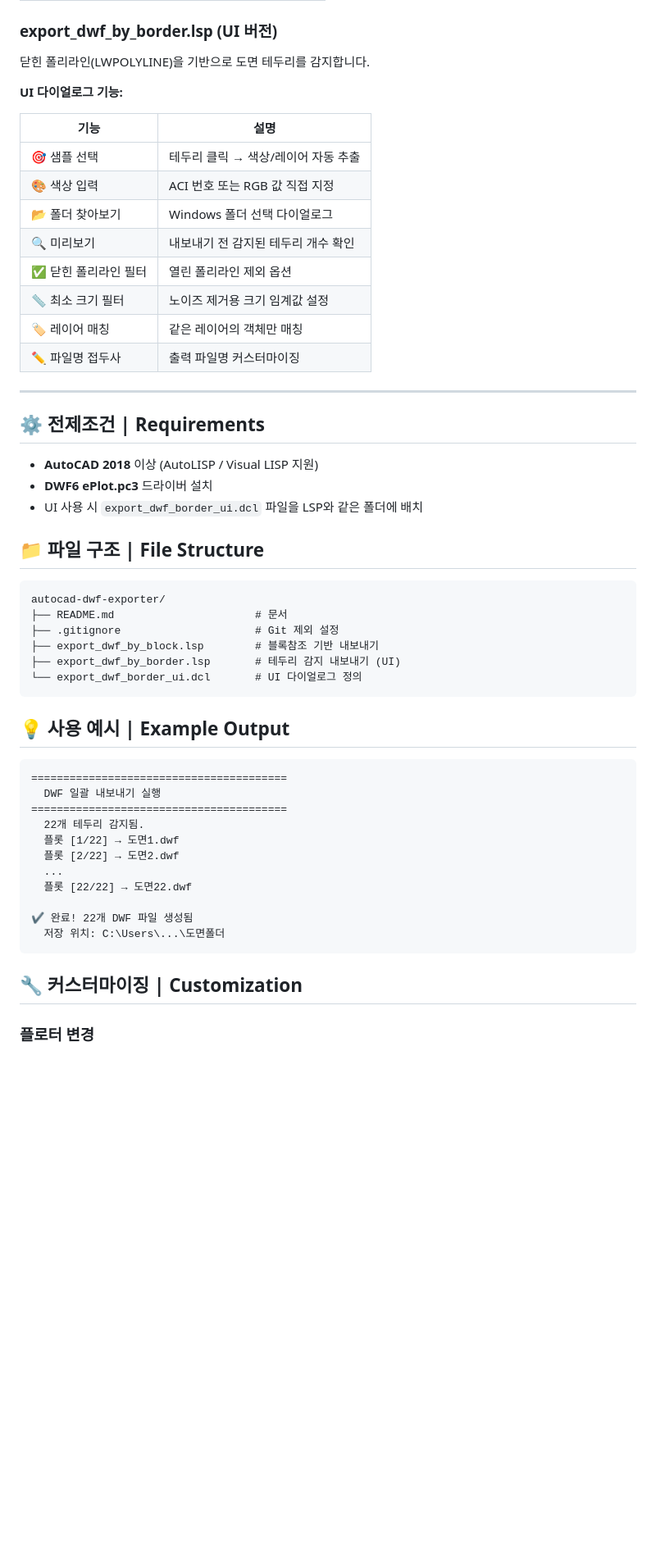
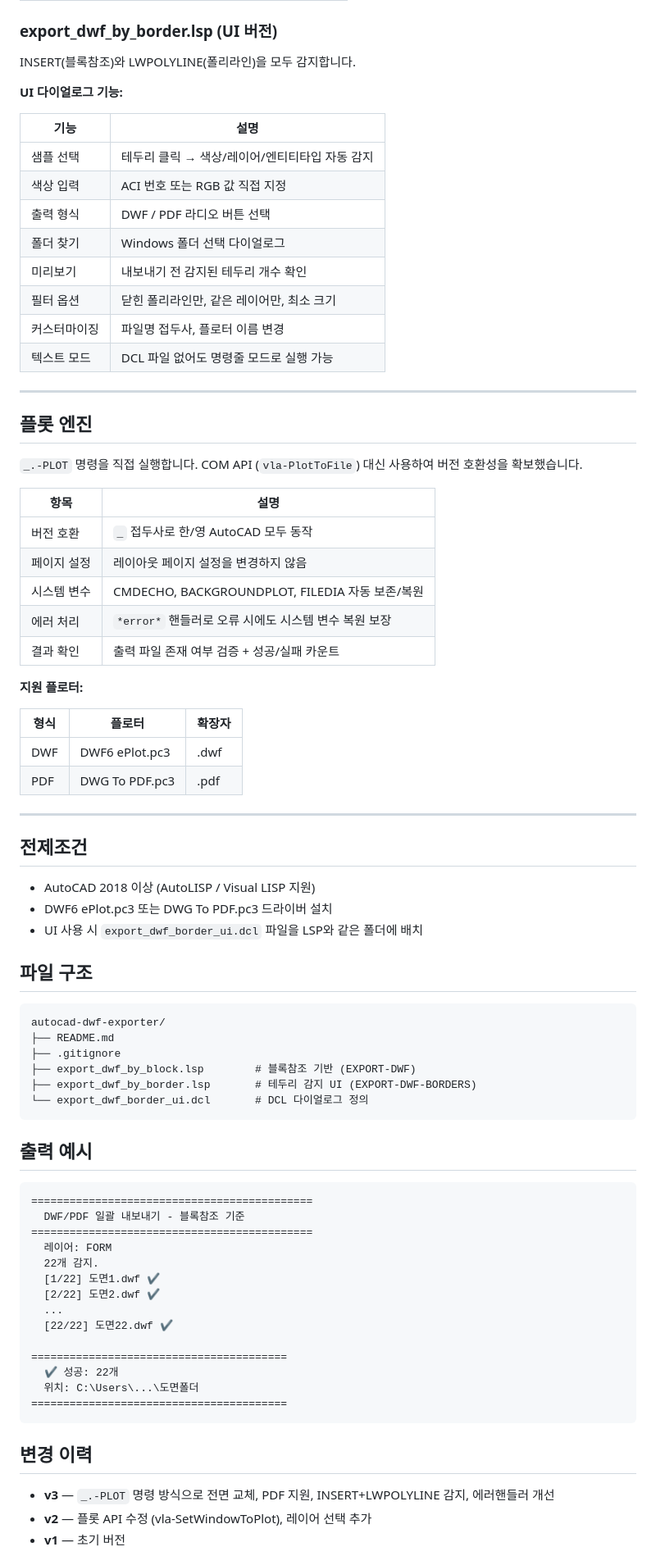
Before and after one commit to notoow/autocad-dwf-exporter, a Markdown page: README.md, the part around one of its changes. Shown at 82% size. Drawn GitHub-style; blank space fills up the shorter version.

````diff
--- a/README.md
+++ b/README.md
@@ -84,57 +81,83 @@ FORM 레이어에 삽입된 블록참조(INSERT 객체)를 기반으로 도면
 
 ### export_dwf_by_border.lsp (UI 버전)
 
-닫힌 폴리라인(LWPOLYLINE)을 기반으로 도면 테두리를 감지합니다.
+INSERT(블록참조)와 LWPOLYLINE(폴리라인)을 모두 감지합니다.
 
 **UI 다이얼로그 기능:**
 
 | 기능 | 설명 |
 |------|------|
-| 🎯 샘플 선택 | 테두리 클릭 → 색상/레이어 자동 추출 |
-| 🎨 색상 입력 | ACI 번호 또는 RGB 값 직접 지정 |
-| 📂 폴더 찾아보기 | Windows 폴더 선택 다이얼로그 |
-| 🔍 미리보기 | 내보내기 전 감지된 테두리 개수 확인 |
-| ✅ 닫힌 폴리라인 필터 | 열린 폴리라인 제외 옵션 |
-| 📏 최소 크기 필터 | 노이즈 제거용 크기 임계값 설정 |
-| 🏷️ 레이어 매칭 | 같은 레이어의 객체만 매칭 |
-| ✏️ 파일명 접두사 | 출력 파일명 커스터마이징 |
+| 샘플 선택 | 테두리 클릭 → 색상/레이어/엔티티타입 자동 감지 |
+| 색상 입력 | ACI 번호 또는 RGB 값 직접 지정 |
+| 출력 형식 | DWF / PDF 라디오 버튼 선택 |
+| 폴더 찾기 | Windows 폴더 선택 다이얼로그 |
+| 미리보기 | 내보내기 전 감지된 테두리 개수 확인 |
+| 필터 옵션 | 닫힌 폴리라인만, 같은 레이어만, 최소 크기 |
+| 커스터마이징 | 파일명 접두사, 플로터 이름 변경 |
+| 텍스트 모드 | DCL 파일 없어도 명령줄 모드로 실행 가능 |
 
 ---
 
-## ⚙️ 전제조건 | Requirements
+## 플롯 엔진
 
-- **AutoCAD 2018** 이상 (AutoLISP / Visual LISP 지원)
-- **DWF6 ePlot.pc3** 드라이버 설치
+`_.-PLOT` 명령을 직접 실행합니다. COM API (`vla-PlotToFile`) 대신 사용하여 버전 호환성을 확보했습니다.
+
+| 항목 | 설명 |
+|------|------|
+| 버전 호환 | `_` 접두사로 한/영 AutoCAD 모두 동작 |
+| 페이지 설정 | 레이아웃 페이지 설정을 변경하지 않음 |
+| 시스템 변수 | CMDECHO, BACKGROUNDPLOT, FILEDIA 자동 보존/복원 |
+| 에러 처리 | `*error*` 핸들러로 오류 시에도 시스템 변수 복원 보장 |
+| 결과 확인 | 출력 파일 존재 여부 검증 + 성공/실패 카운트 |
+
+**지원 플로터:**
+
+| 형식 | 플로터 | 확장자 |
+|------|--------|--------|
+| DWF | DWF6 ePlot.pc3 | .dwf |
+| PDF | DWG To PDF.pc3 | .pdf |
+
+---
+
+## 전제조건
+
+- AutoCAD 2018 이상 (AutoLISP / Visual LISP 지원)
+- DWF6 ePlot.pc3 또는 DWG To PDF.pc3 드라이버 설치
 - UI 사용 시 `export_dwf_border_ui.dcl` 파일을 LSP와 같은 폴더에 배치
 
-## 📁 파일 구조 | File Structure
+## 파일 구조
 
 ```
 autocad-dwf-exporter/
-├── README.md                      # 문서
-├── .gitignore                     # Git 제외 설정
-├── export_dwf_by_block.lsp        # 블록참조 기반 내보내기
-├── export_dwf_by_border.lsp       # 테두리 감지 내보내기 (UI)
-└── export_dwf_border_ui.dcl       # UI 다이얼로그 정의
+├── README.md
+├── .gitignore
+├── export_dwf_by_block.lsp        # 블록참조 기반 (EXPORT-DWF)
+├── export_dwf_by_border.lsp       # 테두리 감지 UI (EXPORT-DWF-BORDERS)
+└── export_dwf_border_ui.dcl       # DCL 다이얼로그 정의
 ```
 
-## 💡 사용 예시 | Example Output
+## 출력 예시
 
 ```
+============================================
+  DWF/PDF 일괄 내보내기 - 블록참조 기준
+============================================
+  레이어: FORM
+  22개 감지.
+  [1/22] 도면1.dwf ✔
+  [2/22] 도면2.dwf ✔
+  ...
+  [22/22] 도면22.dwf ✔
+
 ========================================
-  DWF 일괄 내보내기 실행
+  ✔ 성공: 22개
+  위치: C:\Users\...\도면폴더
 ========================================
-  22개 테두리 감지됨.
-  플롯 [1/22] → 도면1.dwf
-  플롯 [2/22] → 도면2.dwf
-  ...
-  플롯 [22/22] → 도면22.dwf
-
-✔ 완료! 22개 DWF 파일 생성됨
-  저장 위치: C:\Users\...\도면폴더
 ```
 
-## 🔧 커스터마이징 | Customization
+## 변경 이력
 
-### 플로터 변경
+- **v3** — `_.-PLOT` 명령 방식으로 전면 교체, PDF 지원, INSERT+LWPOLYLINE 감지, 에러핸들러 개선
+- **v2** — 플롯 API 수정 (vla-SetWindowToPlot), 레이어 선택 추가
+- **v1** — 초기 버전
 
````
Also changed, not shown: other parts of README.md (+44 -69 lines).
